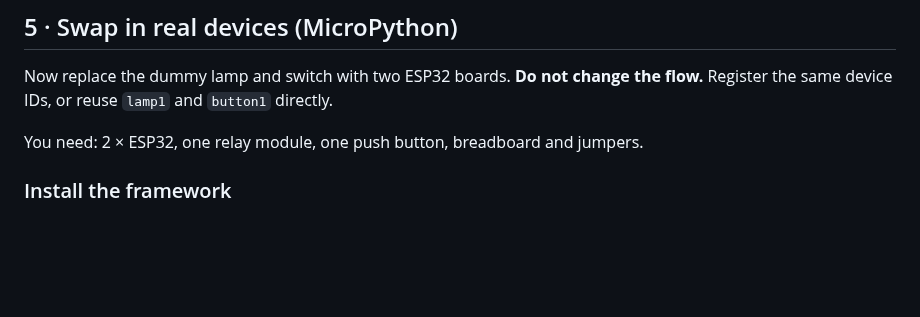
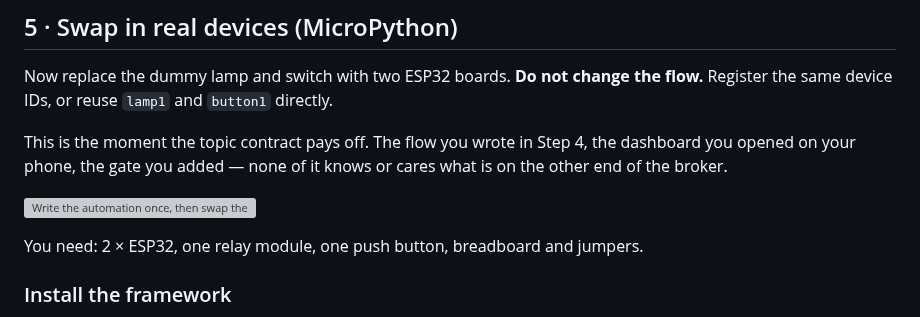
Before and after one commit to io7lab/io7-platform-cloud, a Markdown page: doc/user-guide.md, the part around one of its changes. GitHub-like rendering; blank space fills up the shorter version; grey boxes are pictures that could not be loaded.

Commit message:
Move the path diagram down to Step 5
At the top it asked the reader to take in the topic contract, three device
implementations and steps 7-8 before installing anything - the opposite of the
easy start the guide is supposed to offer.

It earns its place at the start of Step 5, where swapping the devices under an
existing flow is the actual subject and the reader has already built that flow.
The path section now leads with its two tables, which are easier to scan.

```diff
--- a/doc/user-guide.md
+++ b/doc/user-guide.md
@@ -413,6 +411,12 @@ Reference flows: [`3.iot-lamp`](https://github.com/io7lab-lab/3.iot-lamp) ·
 Now replace the dummy lamp and switch with two ESP32 boards. **Do not change the flow.**
 Register the same device IDs, or reuse `lamp1` and `button1` directly.
 
+This is the moment the topic contract pays off. The flow you wrote in Step 4, the dashboard
+you opened on your phone, the gate you added — none of it knows or cares what is on the other
+end of the broker.
+
+![Write the automation once, then swap the devices under it](diagrams/learning-path.svg)
+
 You need: 2 × ESP32, one relay module, one push button, breadboard and jumpers.
 
 ### Install the framework
```
Also changed, not shown: other parts of doc/user-guide.md (+0 -2 lines).
